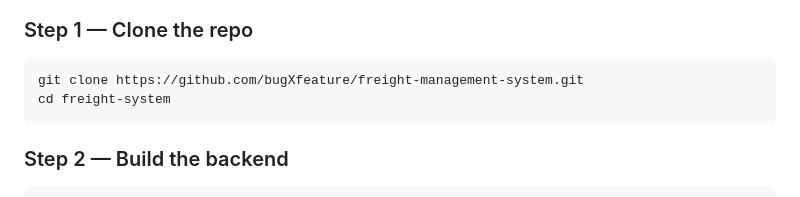
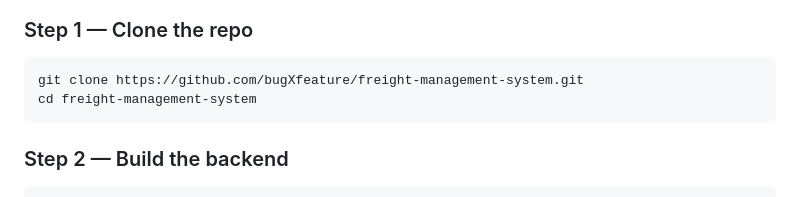
Before and after one commit to bugXfeature/freight-management-system, a Markdown page: README.md, the part around the change. Drawn GitHub-style.

````diff
--- a/README.md
+++ b/README.md
@@ -48,7 +48,7 @@ Install WSL with Ubuntu, then follow the Ubuntu steps above.
 ### Step 1 — Clone the repo
 ```bash
 git clone https://github.com/bugXfeature/freight-management-system.git
-cd freight-system
+cd freight-management-system
 ```
 
 ### Step 2 — Build the backend
````
